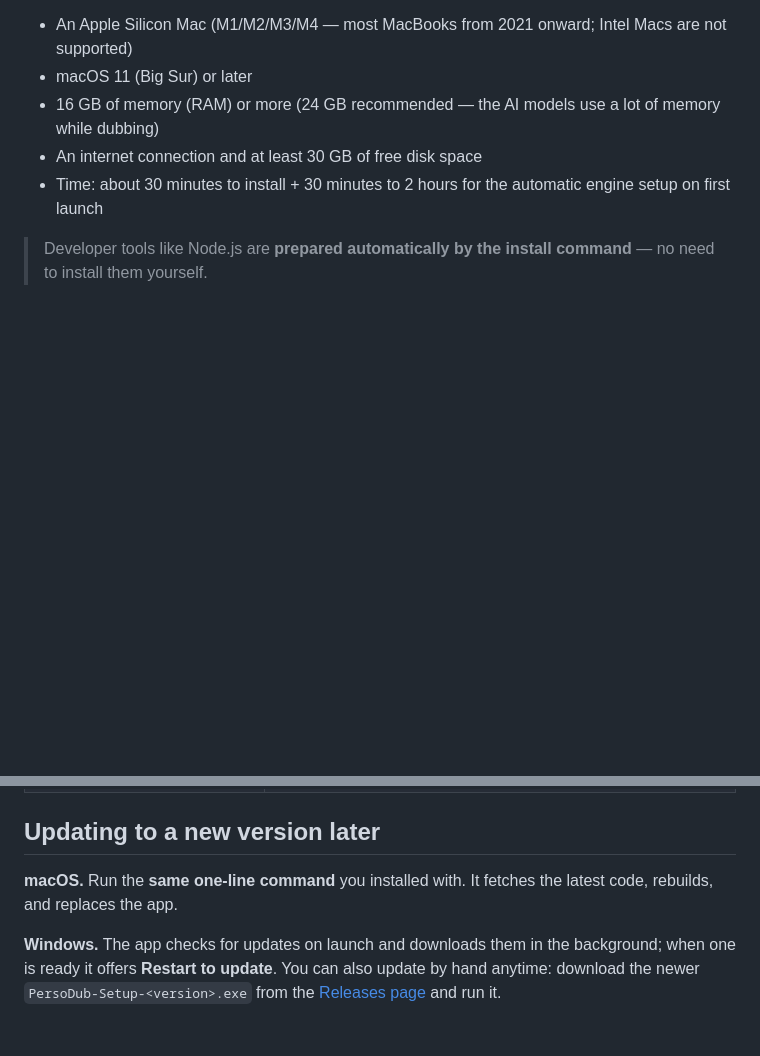
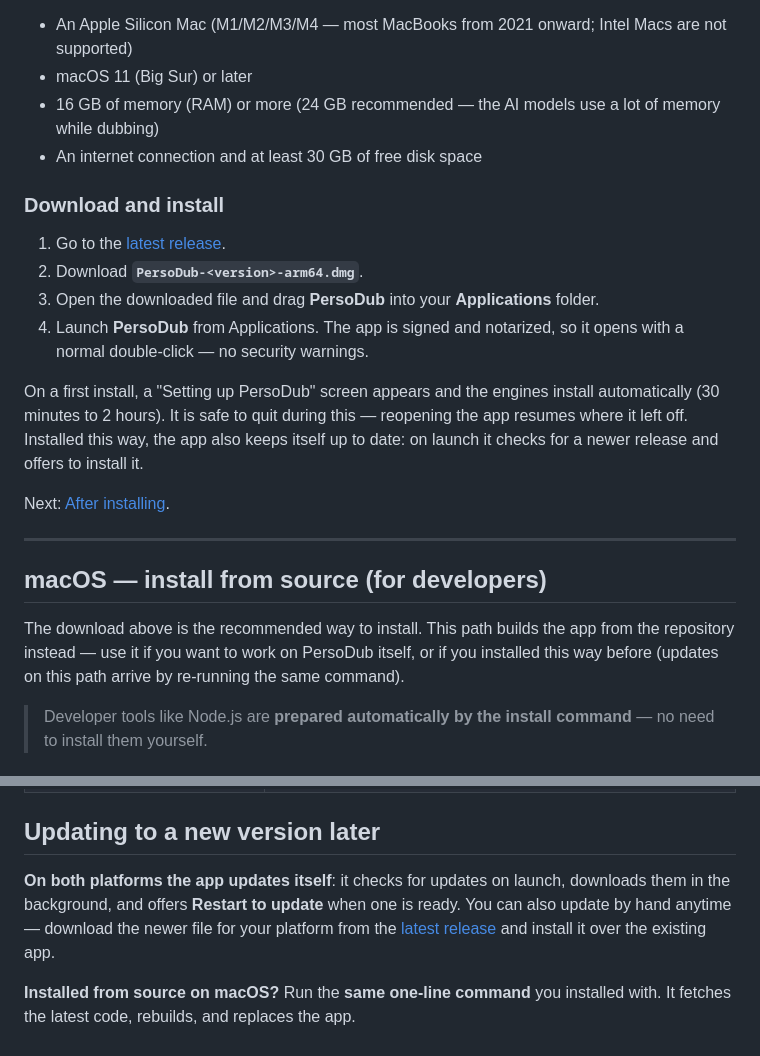
Before and after one commit to stronghamjji/PersoDub, a Markdown page: INSTALL.md, 2 parts joined by grey strips. Drawn GitHub-style; blank space fills up the shorter version.

```diff
--- a/INSTALL.md
+++ b/INSTALL.md
@@ -16,7 +16,30 @@ Both end in the same place — [After installing](#after-installing).
 - macOS 11 (Big Sur) or later
 - 16 GB of memory (RAM) or more (24 GB recommended — the AI models use a lot of memory while dubbing)
 - An internet connection and at least 30 GB of free disk space
-- Time: about 30 minutes to install + 30 minutes to 2 hours for the automatic engine setup on first launch
+
+### Download and install
+
+1. Go to the [latest release](https://github.com/stronghamjji/PersoDub/releases/latest).
+2. Download **`PersoDub-<version>-arm64.dmg`**.
+3. Open the downloaded file and drag **PersoDub** into your **Applications** folder.
+4. Launch **PersoDub** from Applications. The app is signed and notarized, so it opens
+   with a normal double-click — no security warnings.
+
+On a first install, a "Setting up PersoDub" screen appears and the engines install
+automatically (30 minutes to 2 hours). It is safe to quit during this — reopening the
+app resumes where it left off. Installed this way, the app also keeps itself up to
+date: on launch it checks for a newer release and offers to install it.
+
+Next: [After installing](#after-installing).
+
+---
+
+## macOS — install from source (for developers)
+
+The download above is the recommended way to install. This path builds the app from
+the repository instead — use it if you want to work on PersoDub itself, or if you
+installed this way before (updates on this path arrive by re-running the same
+command).
 
 > Developer tools like Node.js are **prepared automatically by the install command** — no need to install them yourself.
 
@@ -178,9 +201,11 @@ To enable the cloud engines:
 
 ## Updating to a new version later
 
-**macOS.** Run the **same one-line command** you installed with. It fetches the latest code, rebuilds, and replaces the app.
+**On both platforms the app updates itself**: it checks for updates on launch,
+downloads them in the background, and offers **Restart to update** when one is
+ready. You can also update by hand anytime — download the newer file for your
+platform from the [latest release](https://github.com/stronghamjji/PersoDub/releases/latest)
+and install it over the existing app.
 
-**Windows.** The app checks for updates on launch and downloads them in the
-background; when one is ready it offers **Restart to update**. You can also
-update by hand anytime: download the newer `PersoDub-Setup-<version>.exe` from
-the [Releases page](https://github.com/stronghamjji/PersoDub/releases) and run it.
+**Installed from source on macOS?** Run the **same one-line command** you
+installed with. It fetches the latest code, rebuilds, and replaces the app.
```
Also changed, not shown: README.md (+15 -23 lines).
